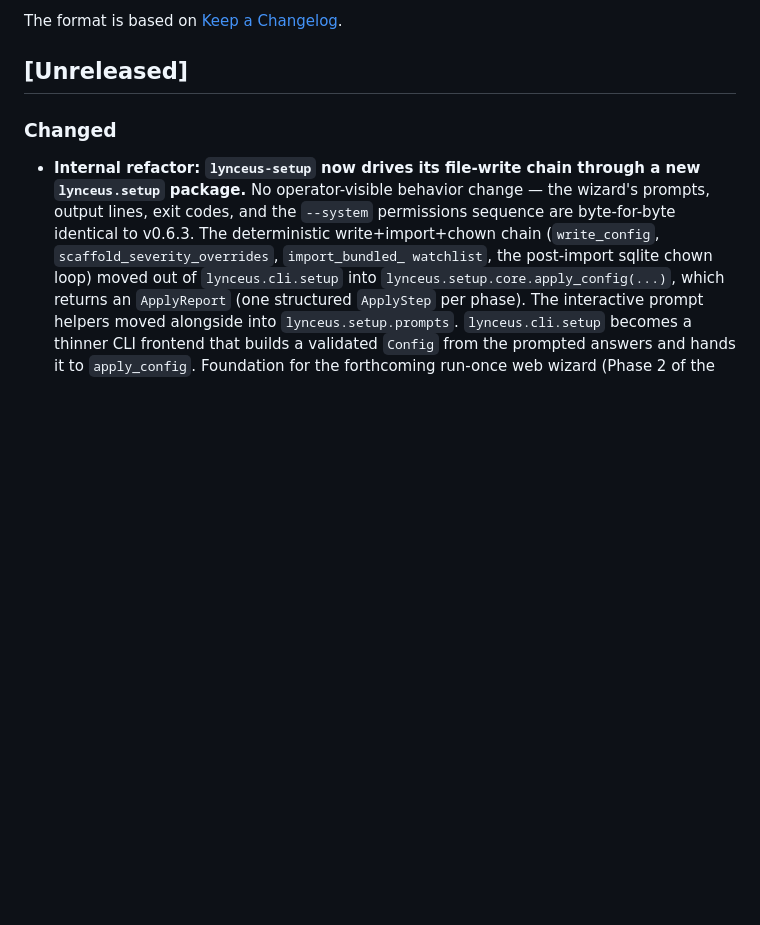
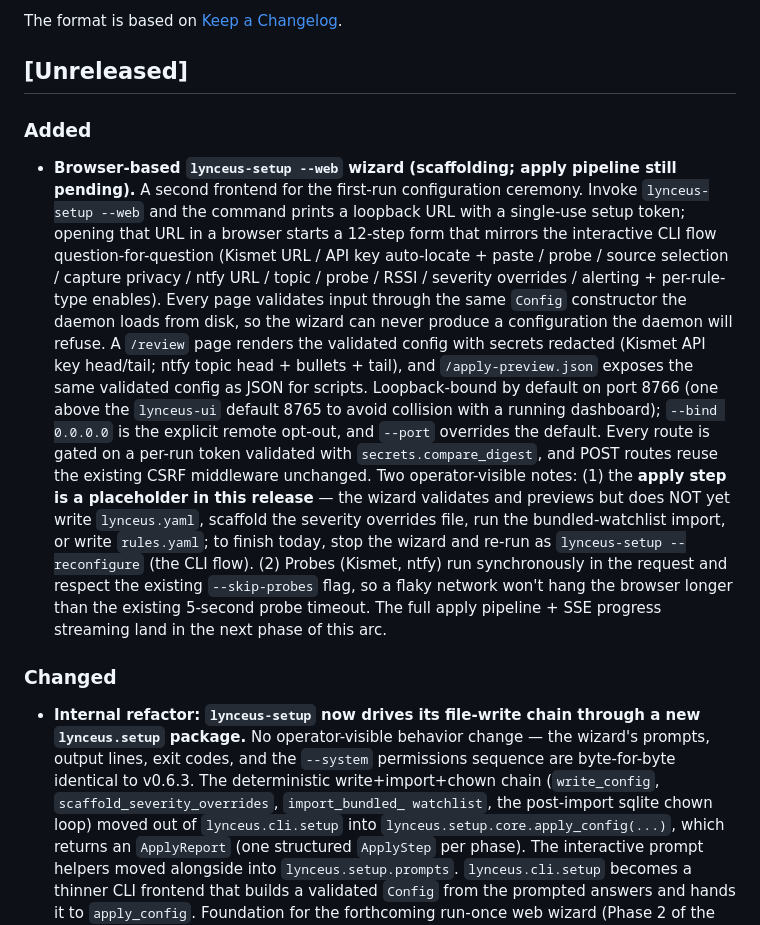
Before and after one commit to kevwillow/lynceus-warden, a Markdown page: CHANGELOG.md, the part around the change. Drawn GitHub-style; blank space fills up the shorter version.

Commit message:
docs(changelog): add web wizard scaffolding (Phase 2a, apply deferred)
Operator-facing entry under [Unreleased] / Added. Mirrors the
v0.6.0/0.6.1 plain-English style: what the operator can do today
(walk the 12-step wizard in a browser, see the validated config
with secrets redacted, fetch the JSON preview), what's explicitly
NOT yet possible (apply to disk — Phase 2b), and how to invoke
(``lynceus-setup --web`` + URL + token pattern + ``--port`` /
``--bind`` knobs).

Calls out the two operator surprises that would otherwise warrant
a support ticket:
* The Apply button confirms but does not write — the CLI fallback
  (``lynceus-setup --reconfigure``) is named explicitly for anyone
  who needs to finish today.
* Probes run synchronously in the request — the existing
  ``--skip-probes`` flag still applies for air-gapped invocations.

No README change in this commit (deferred to Phase 2b per the
plan — README updates wait until the wizard is operator-ready
end-to-end). No version bump — Phase 2a stays in [Unreleased] to
be bundled with Phase 1 + Phase 2b at release time.

Co-Authored-By: Claude Opus 4.7 <noreply@anthropic.com>

```diff
--- a/CHANGELOG.md
+++ b/CHANGELOG.md
@@ -5,6 +5,39 @@ All notable changes to this project will be documented here.
 The format is based on [Keep a Changelog](https://keepachangelog.com/en/1.1.0/).
 
 ## [Unreleased]
+
+### Added
+
+- **Browser-based `lynceus-setup --web` wizard (scaffolding; apply
+  pipeline still pending).** A second frontend for the first-run
+  configuration ceremony. Invoke `lynceus-setup --web` and the
+  command prints a loopback URL with a single-use setup token; opening
+  that URL in a browser starts a 12-step form that mirrors the
+  interactive CLI flow question-for-question (Kismet URL / API key
+  auto-locate + paste / probe / source selection / capture privacy /
+  ntfy URL / topic / probe / RSSI / severity overrides / alerting +
+  per-rule-type enables). Every page validates input through the same
+  `Config` constructor the daemon loads from disk, so the wizard can
+  never produce a configuration the daemon will refuse. A `/review`
+  page renders the validated config with secrets redacted (Kismet API
+  key head/tail; ntfy topic head + bullets + tail), and
+  `/apply-preview.json` exposes the same validated config as JSON for
+  scripts. Loopback-bound by default on port 8766 (one above the
+  `lynceus-ui` default 8765 to avoid collision with a running
+  dashboard); `--bind 0.0.0.0` is the explicit remote opt-out, and
+  `--port` overrides the default. Every route is gated on a per-run
+  token validated with `secrets.compare_digest`, and POST routes
+  reuse the existing CSRF middleware unchanged. Two operator-visible
+  notes: (1) the **apply step is a placeholder in this release** — the
+  wizard validates and previews but does NOT yet write `lynceus.yaml`,
+  scaffold the severity overrides file, run the bundled-watchlist
+  import, or write `rules.yaml`; to finish today, stop the wizard
+  and re-run as `lynceus-setup --reconfigure` (the CLI flow). (2)
+  Probes (Kismet, ntfy) run synchronously in the request and respect
+  the existing `--skip-probes` flag, so a flaky network won't hang
+  the browser longer than the existing 5-second probe timeout. The
+  full apply pipeline + SSE progress streaming land in the next
+  phase of this arc.
 
 ### Changed
 
```
